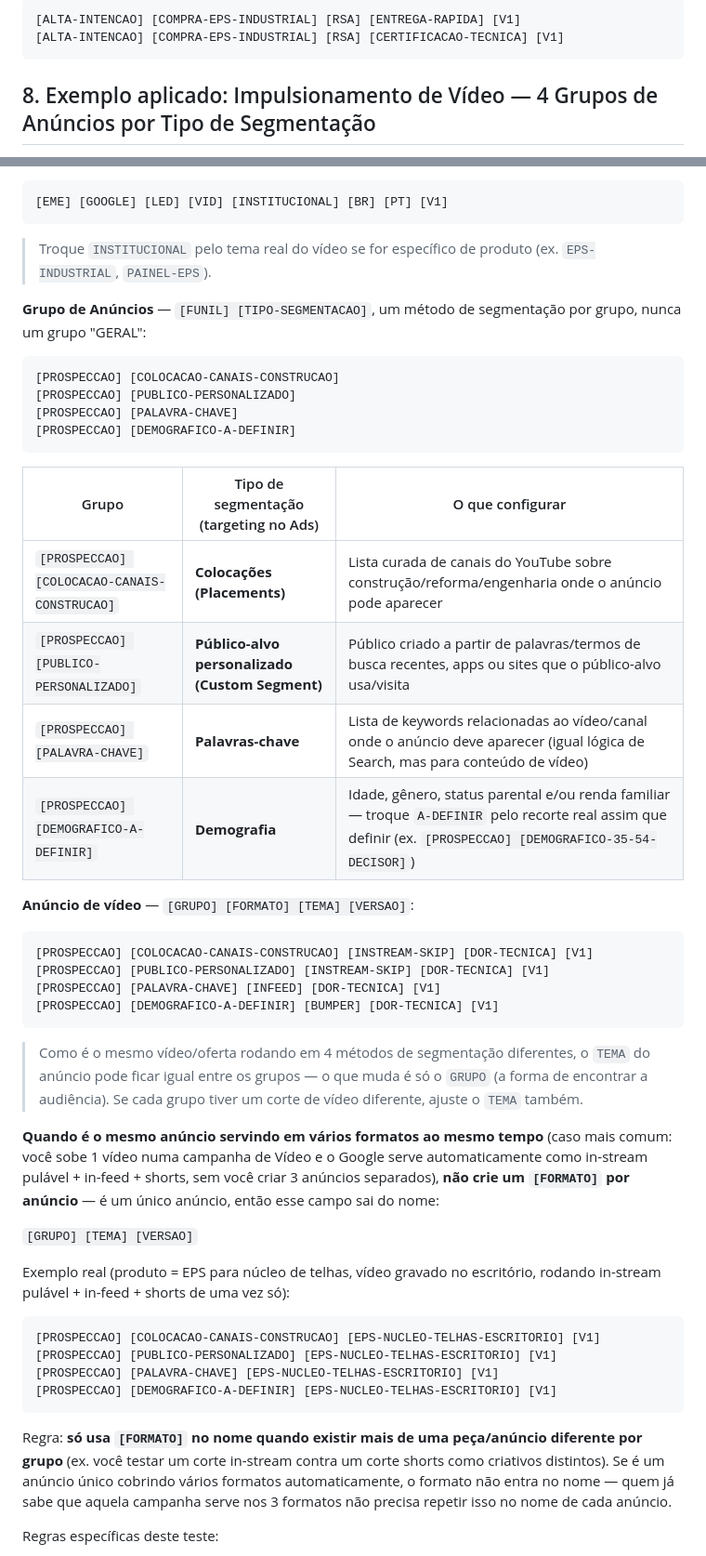
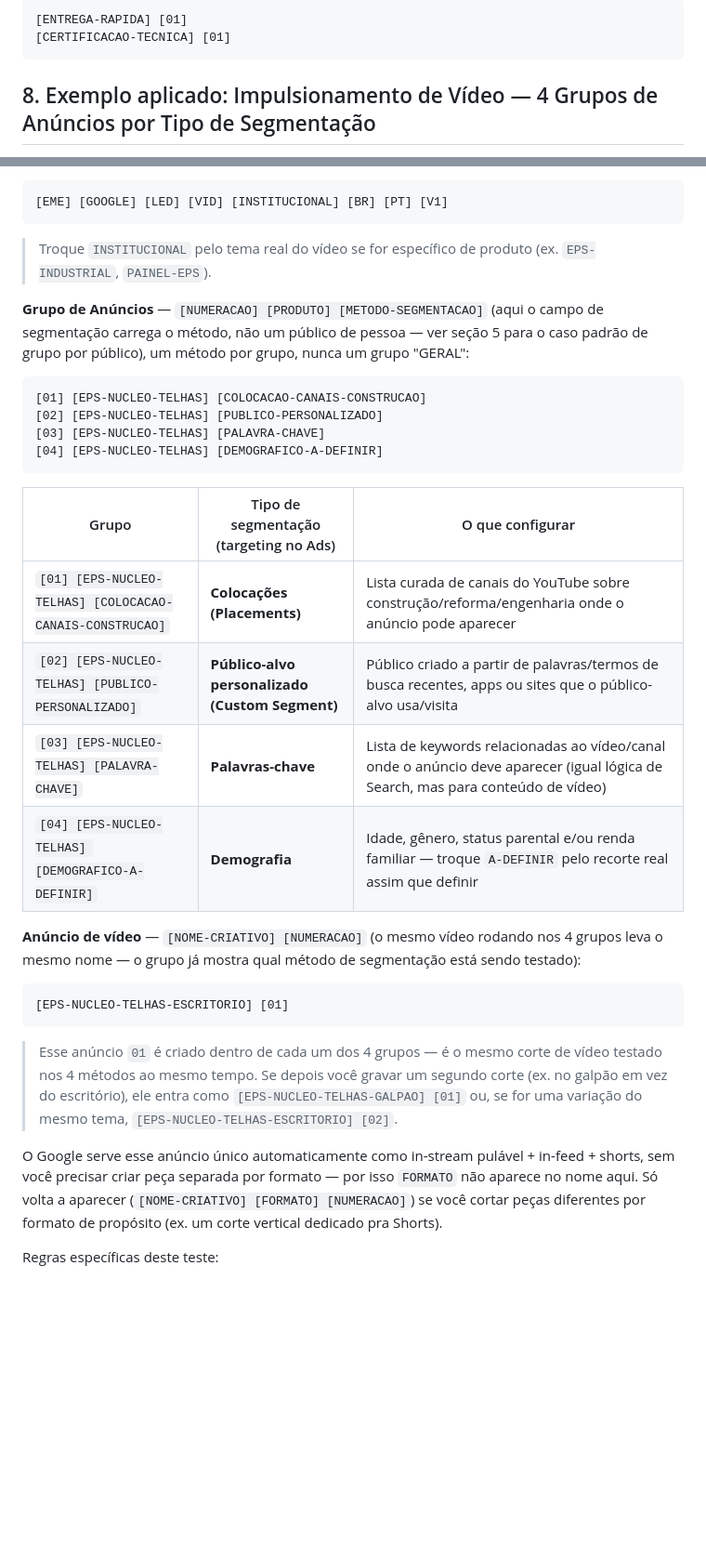
Before and after one commit to adrianosilva21665-Garland/SEO, a Markdown page: taxonomia-trafego-pago.md, 2 parts joined by grey strips. Shown at 93% size. Rendered like a GitHub page; blank space fills up the shorter version.

````diff
--- a/taxonomia-trafego-pago.md
+++ b/taxonomia-trafego-pago.md
@@ -178,6 +190,6 @@ Anúncio (RSA):
 ```
-[ALTA-INTENCAO] [COMPRA-EPS-INDUSTRIAL] [RSA] [ENTREGA-RAPIDA] [V1]
-[ALTA-INTENCAO] [COMPRA-EPS-INDUSTRIAL] [RSA] [CERTIFICACAO-TECNICA] [V1]
+[ENTREGA-RAPIDA] [01]
+[CERTIFICACAO-TECNICA] [01]
 ```
 
 ## 8. Exemplo aplicado: Impulsionamento de Vídeo — 4 Grupos de Anúncios por Tipo de Segmentação
@@ -190,43 +202,28 @@ Campanha de vídeo (YouTube Ads/Google Ads) tem Grupo de Anúncios de verdade
 ```
 > Troque `INSTITUCIONAL` pelo tema real do vídeo se for específico de produto (ex. `EPS-INDUSTRIAL`, `PAINEL-EPS`).
 
-**Grupo de Anúncios** — `[FUNIL] [TIPO-SEGMENTACAO]`, um método de segmentação por grupo, nunca um grupo "GERAL":
+**Grupo de Anúncios** — `[NUMERACAO] [PRODUTO] [METODO-SEGMENTACAO]` (aqui o campo de segmentação carrega o método, não um público de pessoa — ver seção 5 para o caso padrão de grupo por público), um método por grupo, nunca um grupo "GERAL":
 ```
-[PROSPECCAO] [COLOCACAO-CANAIS-CONSTRUCAO]
-[PROSPECCAO] [PUBLICO-PERSONALIZADO]
-[PROSPECCAO] [PALAVRA-CHAVE]
-[PROSPECCAO] [DEMOGRAFICO-A-DEFINIR]
+[01] [EPS-NUCLEO-TELHAS] [COLOCACAO-CANAIS-CONSTRUCAO]
+[02] [EPS-NUCLEO-TELHAS] [PUBLICO-PERSONALIZADO]
+[03] [EPS-NUCLEO-TELHAS] [PALAVRA-CHAVE]
+[04] [EPS-NUCLEO-TELHAS] [DEMOGRAFICO-A-DEFINIR]
 ```
 
 | Grupo | Tipo de segmentação (targeting no Ads) | O que configurar |
 |---|---|---|
-| `[PROSPECCAO] [COLOCACAO-CANAIS-CONSTRUCAO]` | **Colocações (Placements)** | Lista curada de canais do YouTube sobre construção/reforma/engenharia onde o anúncio pode aparecer |
-| `[PROSPECCAO] [PUBLICO-PERSONALIZADO]` | **Público-alvo personalizado (Custom Segment)** | Público criado a partir de palavras/termos de busca recentes, apps ou sites que o público-alvo usa/visita |
-| `[PROSPECCAO] [PALAVRA-CHAVE]` | **Palavras-chave** | Lista de keywords relacionadas ao vídeo/canal onde o anúncio deve aparecer (igual lógica de Search, mas para conteúdo de vídeo) |
-| `[PROSPECCAO] [DEMOGRAFICO-A-DEFINIR]` | **Demografia** | Idade, gênero, status parental e/ou renda familiar — troque `A-DEFINIR` pelo recorte real assim que definir (ex. `[PROSPECCAO] [DEMOGRAFICO-35-54-DECISOR]`) |
+| `[01] [EPS-NUCLEO-TELHAS] [COLOCACAO-CANAIS-CONSTRUCAO]` | **Colocações (Placements)** | Lista curada de canais do YouTube sobre construção/reforma/engenharia onde o anúncio pode aparecer |
+| `[02] [EPS-NUCLEO-TELHAS] [PUBLICO-PERSONALIZADO]` | **Público-alvo personalizado (Custom Segment)** | Público criado a partir de palavras/termos de busca recentes, apps ou sites que o público-alvo usa/visita |
+| `[03] [EPS-NUCLEO-TELHAS] [PALAVRA-CHAVE]` | **Palavras-chave** | Lista de keywords relacionadas ao vídeo/canal onde o anúncio deve aparecer (igual lógica de Search, mas para conteúdo de vídeo) |
+| `[04] [EPS-NUCLEO-TELHAS] [DEMOGRAFICO-A-DEFINIR]` | **Demografia** | Idade, gênero, status parental e/ou renda familiar — troque `A-DEFINIR` pelo recorte real assim que definir |
 
-**Anúncio de vídeo** — `[GRUPO] [FORMATO] [TEMA] [VERSAO]`:
+**Anúncio de vídeo** — `[NOME-CRIATIVO] [NUMERACAO]` (o mesmo vídeo rodando nos 4 grupos leva o mesmo nome — o grupo já mostra qual método de segmentação está sendo testado):
 ```
-[PROSPECCAO] [COLOCACAO-CANAIS-CONSTRUCAO] [INSTREAM-SKIP] [DOR-TECNICA] [V1]
-[PROSPECCAO] [PUBLICO-PERSONALIZADO] [INSTREAM-SKIP] [DOR-TECNICA] [V1]
-[PROSPECCAO] [PALAVRA-CHAVE] [INFEED] [DOR-TECNICA] [V1]
-[PROSPECCAO] [DEMOGRAFICO-A-DEFINIR] [BUMPER] [DOR-TECNICA] [V1]
+[EPS-NUCLEO-TELHAS-ESCRITORIO] [01]
 ```
-> Como é o mesmo vídeo/oferta rodando em 4 métodos de segmentação diferentes, o `TEMA` do anúncio pode ficar igual entre os grupos — o que muda é só o `GRUPO` (a forma de encontrar a audiência). Se cada grupo tiver um corte de vídeo diferente, ajuste o `TEMA` também.
+> Esse anúncio `01` é criado dentro de cada um dos 4 grupos — é o mesmo corte de vídeo testado nos 4 métodos ao mesmo tempo. Se depois você gravar um segundo corte (ex. no galpão em vez do escritório), ele entra como `[EPS-NUCLEO-TELHAS-GALPAO] [01]` ou, se for uma variação do mesmo tema, `[EPS-NUCLEO-TELHAS-ESCRITORIO] [02]`.
 
-**Quando é o mesmo anúncio servindo em vários formatos ao mesmo tempo** (caso mais comum: você sobe 1 vídeo numa campanha de Vídeo e o Google serve automaticamente como in-stream pulável + in-feed + shorts, sem você criar 3 anúncios separados), **não crie um `[FORMATO]` por anúncio** — é um único anúncio, então esse campo sai do nome:
-
-`[GRUPO] [TEMA] [VERSAO]`
-
-Exemplo real (produto = EPS para núcleo de telhas, vídeo gravado no escritório, rodando in-stream pulável + in-feed + shorts de uma vez só):
-```
-[PROSPECCAO] [COLOCACAO-CANAIS-CONSTRUCAO] [EPS-NUCLEO-TELHAS-ESCRITORIO] [V1]
-[PROSPECCAO] [PUBLICO-PERSONALIZADO] [EPS-NUCLEO-TELHAS-ESCRITORIO] [V1]
-[PROSPECCAO] [PALAVRA-CHAVE] [EPS-NUCLEO-TELHAS-ESCRITORIO] [V1]
-[PROSPECCAO] [DEMOGRAFICO-A-DEFINIR] [EPS-NUCLEO-TELHAS-ESCRITORIO] [V1]
-```
-
-Regra: **só usa `[FORMATO]` no nome quando existir mais de uma peça/anúncio diferente por grupo** (ex. você testar um corte in-stream contra um corte shorts como criativos distintos). Se é um anúncio único cobrindo vários formatos automaticamente, o formato não entra no nome — quem já sabe que aquela campanha serve nos 3 formatos não precisa repetir isso no nome de cada anúncio.
+O Google serve esse anúncio único automaticamente como in-stream pulável + in-feed + shorts, sem você precisar criar peça separada por formato — por isso `FORMATO` não aparece no nome aqui. Só volta a aparecer (`[NOME-CRIATIVO] [FORMATO] [NUMERACAO]`) se você cortar peças diferentes por formato de propósito (ex. um corte vertical dedicado pra Shorts).
 
 Regras específicas deste teste:
 
````
Also changed, not shown: other parts of taxonomia-trafego-pago.md (+48 -36 lines).
